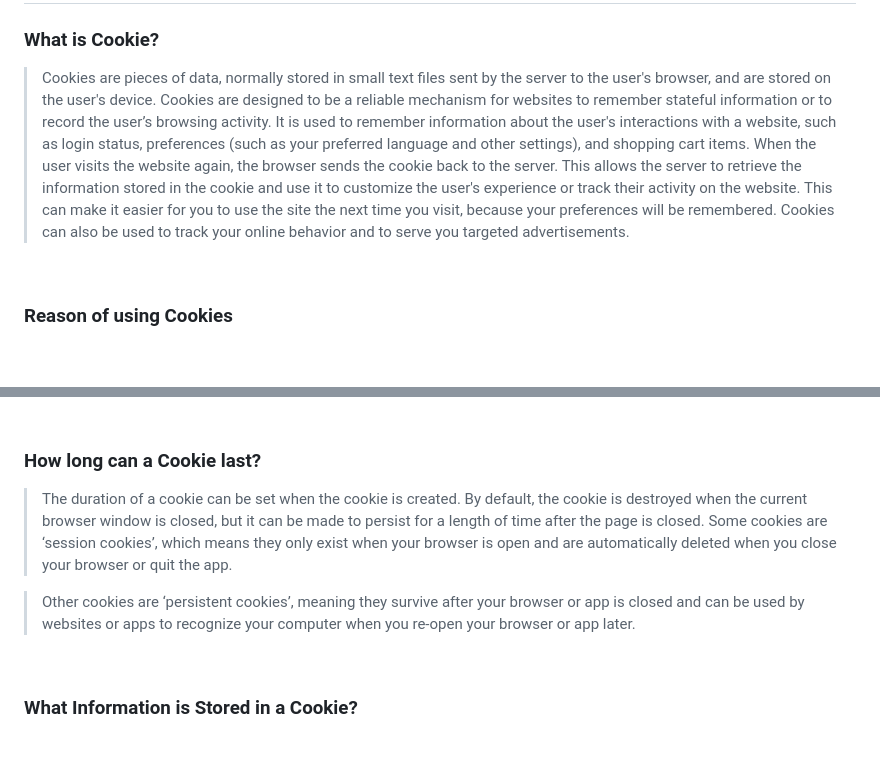
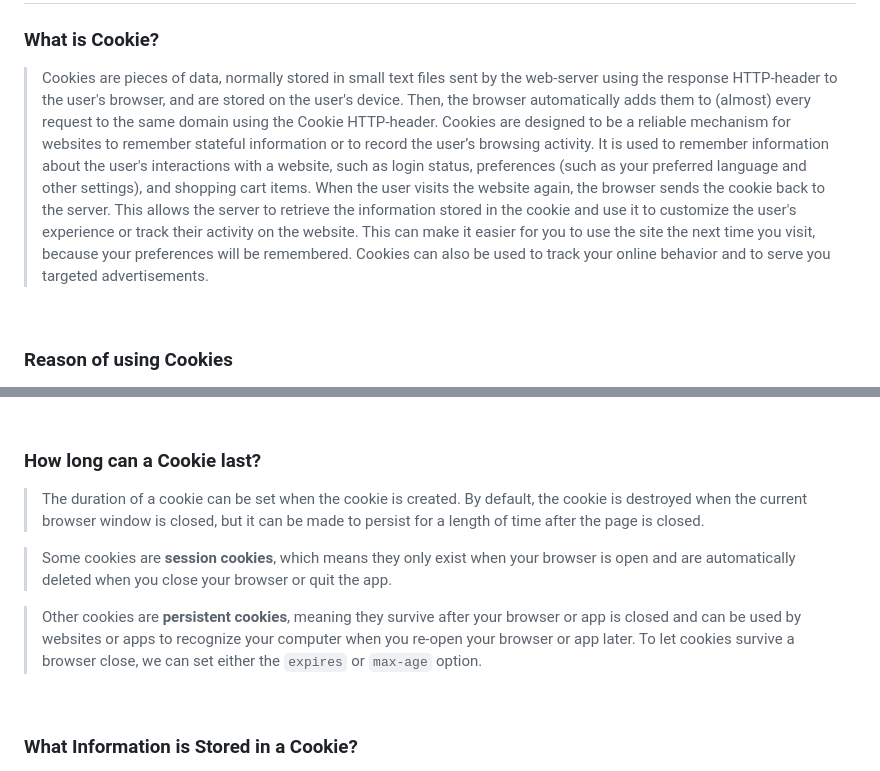
Before and after one commit to drcount-root/JavaScript-Concepts, a Markdown page: Storage/Cookie/README.md, 2 parts joined by grey strips. Rendered like a GitHub page; blank space fills up the shorter version.

```diff
--- a/Storage/Cookie/README.md
+++ b/Storage/Cookie/README.md
@@ -2,7 +2,7 @@
 
 ### What is Cookie?
 
-> Cookies are pieces of data, normally stored in small text files sent by the server to the user's browser, and are stored on the user's device. Cookies are designed to be a reliable mechanism for websites to remember stateful information or to record the user’s browsing activity. It is used to remember information about the user's interactions with a website, such as login status, preferences (such as your preferred language and other settings), and shopping cart items. When the user visits the website again, the browser sends the cookie back to the server. This allows the server to retrieve the information stored in the cookie and use it to customize the user's experience or track their activity on the website. This can make it easier for you to use the site the next time you visit, because your preferences will be remembered. Cookies can also be used to track your online behavior and to serve you targeted advertisements.
+> Cookies are pieces of data, normally stored in small text files sent by the web-server using the response HTTP-header to the user's browser, and are stored on the user's device. Then, the browser automatically adds them to (almost) every request to the same domain using the Cookie HTTP-header. Cookies are designed to be a reliable mechanism for websites to remember stateful information or to record the user’s browsing activity. It is used to remember information about the user's interactions with a website, such as login status, preferences (such as your preferred language and other settings), and shopping cart items. When the user visits the website again, the browser sends the cookie back to the server. This allows the server to retrieve the information stored in the cookie and use it to customize the user's experience or track their activity on the website. This can make it easier for you to use the site the next time you visit, because your preferences will be remembered. Cookies can also be used to track your online behavior and to serve you targeted advertisements.
 
 <br>
 
@@ -45,9 +45,11 @@
 
 ### How long can a Cookie last?
 
-> The duration of a cookie can be set when the cookie is created. By default, the cookie is destroyed when the current browser window is closed, but it can be made to persist for a length of time after the page is closed. Some cookies are ‘session cookies’, which means they only exist when your browser is open and are automatically deleted when you close your browser or quit the app.
+> The duration of a cookie can be set when the cookie is created. By default, the cookie is destroyed when the current browser window is closed, but it can be made to persist for a length of time after the page is closed.
 
-> Other cookies are ‘persistent cookies’, meaning they survive after your browser or app is closed and can be used by websites or apps to recognize your computer when you re-open your browser or app later.
+> Some cookies are **session cookies**, which means they only exist when your browser is open and are automatically deleted when you close your browser or quit the app.
+
+> Other cookies are **persistent cookies**, meaning they survive after your browser or app is closed and can be used by websites or apps to recognize your computer when you re-open your browser or app later. To let cookies survive a browser close, we can set either the `expires` or `max-age` option.
 
 <br>
 
```
Also changed, not shown: other parts of Storage/Cookie/README.md (+3 -3 lines).
